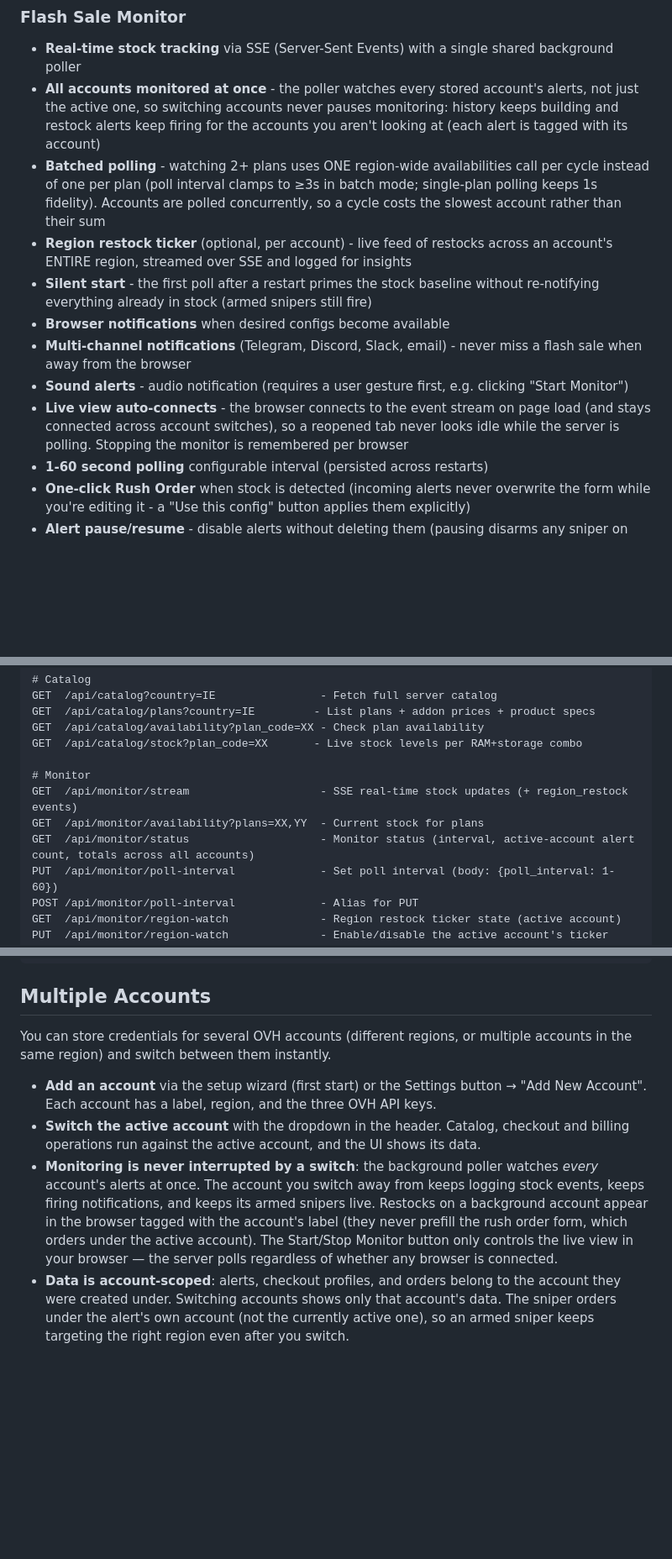
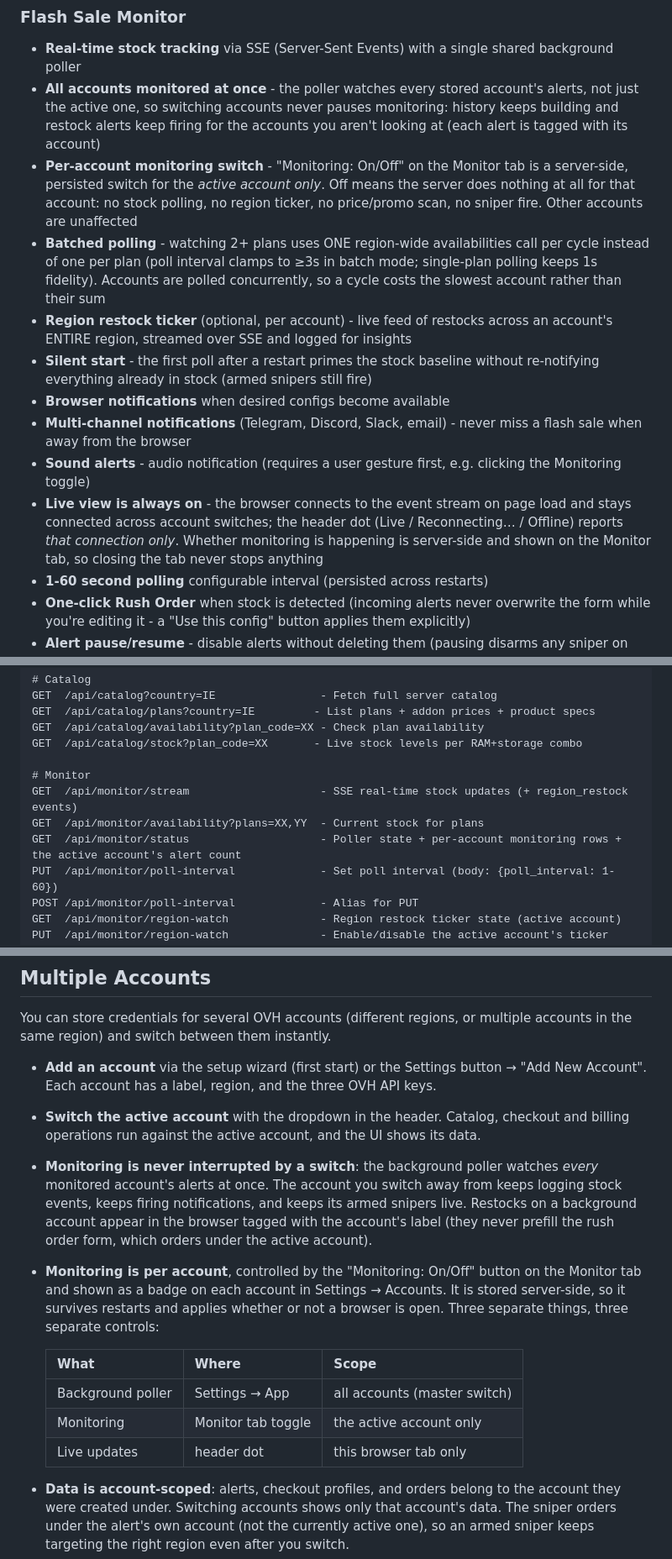
Before and after one commit to JuggyMcNutty/ecovibe, a Markdown page: README.md, 3 parts joined by grey strips. Shown at 84% size. GitHub-like rendering; blank space fills up the shorter version.

Commit message:
Docs: the three monitoring concepts and their controls
Co-Authored-By: Claude Opus 5 <noreply@anthropic.com>

```diff
--- a/README.md
+++ b/README.md
@@ -99,13 +99,14 @@ Generate the `.htpasswd` file with `htpasswd -c /etc/nginx/.htpasswd admin`.
 ### Flash Sale Monitor
 - **Real-time stock tracking** via SSE (Server-Sent Events) with a single shared background poller
 - **All accounts monitored at once** - the poller watches every stored account's alerts, not just the active one, so switching accounts never pauses monitoring: history keeps building and restock alerts keep firing for the accounts you aren't looking at (each alert is tagged with its account)
+- **Per-account monitoring switch** - "Monitoring: On/Off" on the Monitor tab is a server-side, persisted switch for the *active account only*. Off means the server does nothing at all for that account: no stock polling, no region ticker, no price/promo scan, no sniper fire. Other accounts are unaffected
 - **Batched polling** - watching 2+ plans uses ONE region-wide availabilities call per cycle instead of one per plan (poll interval clamps to ≥3s in batch mode; single-plan polling keeps 1s fidelity). Accounts are polled concurrently, so a cycle costs the slowest account rather than their sum
 - **Region restock ticker** (optional, per account) - live feed of restocks across an account's ENTIRE region, streamed over SSE and logged for insights
 - **Silent start** - the first poll after a restart primes the stock baseline without re-notifying everything already in stock (armed snipers still fire)
 - **Browser notifications** when desired configs become available
 - **Multi-channel notifications** (Telegram, Discord, Slack, email) - never miss a flash sale when away from the browser
-- **Sound alerts** - audio notification (requires a user gesture first, e.g. clicking "Start Monitor")
-- **Live view auto-connects** - the browser connects to the event stream on page load (and stays connected across account switches), so a reopened tab never looks idle while the server is polling. Stopping the monitor is remembered per browser
+- **Sound alerts** - audio notification (requires a user gesture first, e.g. clicking the Monitoring toggle)
+- **Live view is always on** - the browser connects to the event stream on page load and stays connected across account switches; the header dot (Live / Reconnecting… / Offline) reports *that connection only*. Whether monitoring is happening is server-side and shown on the Monitor tab, so closing the tab never stops anything
 - **1-60 second polling** configurable interval (persisted across restarts)
 - **One-click Rush Order** when stock is detected (incoming alerts never overwrite the form while you're editing it - a "Use this config" button applies them explicitly)
 - **Alert pause/resume** - disable alerts without deleting them (pausing disarms any sniper on the alert)
@@ -284,7 +285,7 @@ GET  /api/catalog/stock?plan_code=XX       - Live stock levels per RAM+storage c
 # Monitor
 GET  /api/monitor/stream                    - SSE real-time stock updates (+ region_restock events)
 GET  /api/monitor/availability?plans=XX,YY  - Current stock for plans
-GET  /api/monitor/status                    - Monitor status (interval, active-account alert count, totals across all accounts)
+GET  /api/monitor/status                    - Poller state + per-account monitoring rows + the active account's alert count
 PUT  /api/monitor/poll-interval             - Set poll interval (body: {poll_interval: 1-60})
 POST /api/monitor/poll-interval             - Alias for PUT
 GET  /api/monitor/region-watch              - Region restock ticker state (active account)
@@ -390,13 +392,22 @@ multiple accounts in the same region) and switch between them instantly.
   checkout and billing operations run against the active account, and the
   UI shows its data.
 - **Monitoring is never interrupted by a switch**: the background poller
-  watches *every* account's alerts at once. The account you switch away
-  from keeps logging stock events, keeps firing notifications, and keeps
+  watches *every* monitored account's alerts at once. The account you switch
+  away from keeps logging stock events, keeps firing notifications, and keeps
   its armed snipers live. Restocks on a background account appear in the
   browser tagged with the account's label (they never prefill the rush
-  order form, which orders under the active account). The Start/Stop
-  Monitor button only controls the live view in your browser — the server
-  polls regardless of whether any browser is connected.
+  order form, which orders under the active account).
+- **Monitoring is per account**, controlled by the "Monitoring: On/Off"
+  button on the Monitor tab and shown as a badge on each account in
+  Settings → Accounts. It is stored server-side, so it survives restarts and
+  applies whether or not a browser is open. Three separate things, three
+  separate controls:
+
+  | What | Where | Scope |
+  |------|-------|-------|
+  | Background poller | Settings → App | all accounts (master switch) |
+  | Monitoring | Monitor tab toggle | the active account only |
+  | Live updates | header dot | this browser tab only |
 - **Data is account-scoped**: alerts, checkout profiles, and orders belong
   to the account they were created under. Switching accounts shows only
   that account's data. The sniper orders under the alert's own account
```
Also changed, not shown: other parts of README.md (+2 -1 lines), AGENTS.md (+36 -26 lines).
